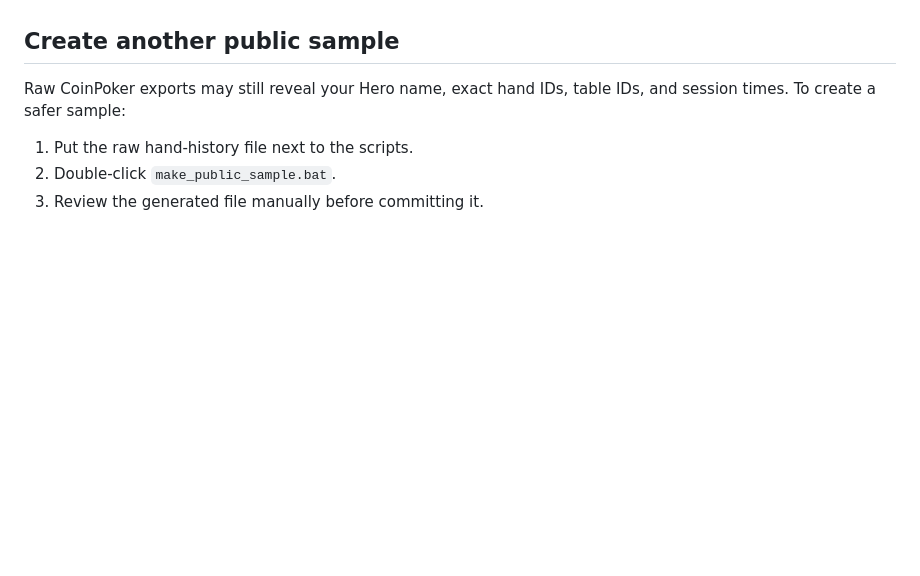
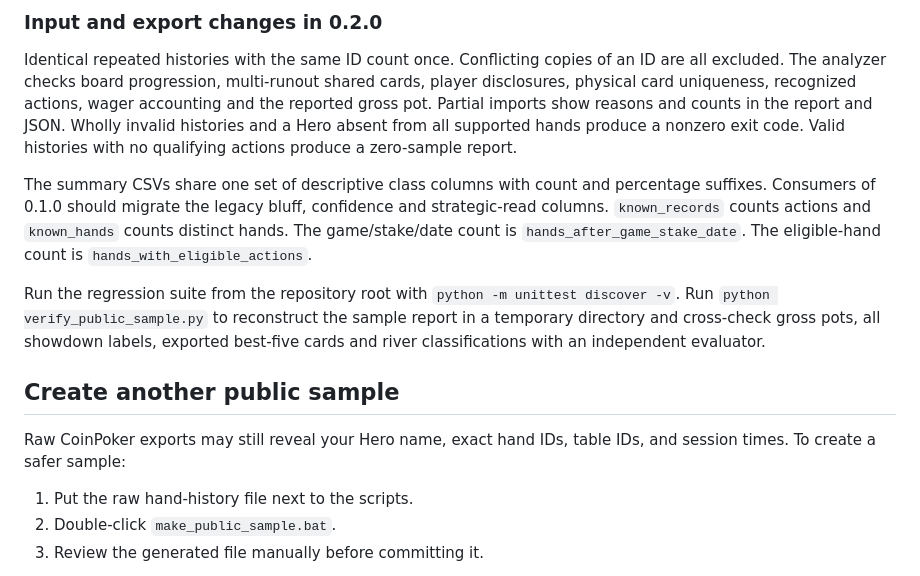
Before and after one commit to Texonja/coinpoker-population-strength-analyzer, a Markdown page: README.md, the part around one of its changes. GitHub-like rendering; blank space fills up the shorter version.

```diff
--- a/README.md
+++ b/README.md
@@ -105,3 +118,10 @@ Run the regression suite from the repository root with `python -m unittest disco
+### Input and export changes in 0.2.0
+
+Identical repeated histories with the same ID count once. Conflicting copies of an ID are all excluded. The analyzer checks board progression, multi-runout shared cards, player disclosures, physical card uniqueness, recognized actions, wager accounting and the reported gross pot. Partial imports show reasons and counts in the report and JSON. Wholly invalid histories and a Hero absent from all supported hands produce a nonzero exit code. Valid histories with no qualifying actions produce a zero-sample report.
+
+The summary CSVs share one set of descriptive class columns with count and percentage suffixes. Consumers of 0.1.0 should migrate the legacy bluff, confidence and strategic-read columns. `known_records` counts actions and `known_hands` counts distinct hands. The game/stake/date count is `hands_after_game_stake_date`. The eligible-hand count is `hands_with_eligible_actions`.
+
+Run the regression suite from the repository root with `python -m unittest discover -v`. Run `python verify_public_sample.py` to reconstruct the sample report in a temporary directory and cross-check gross pots, all showdown labels, exported best-five cards and river classifications with an independent evaluator.
 
 ## Create another public sample
 
```
Also changed, not shown: other parts of README.md (+27 -23 lines), screenshots/presentation_preview.jpg, 7 other files.
